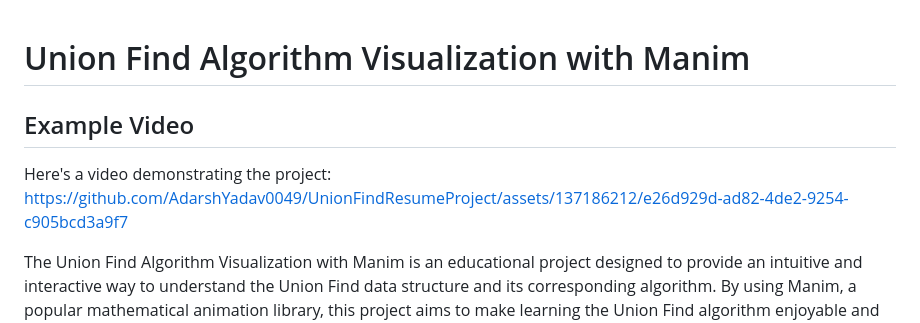
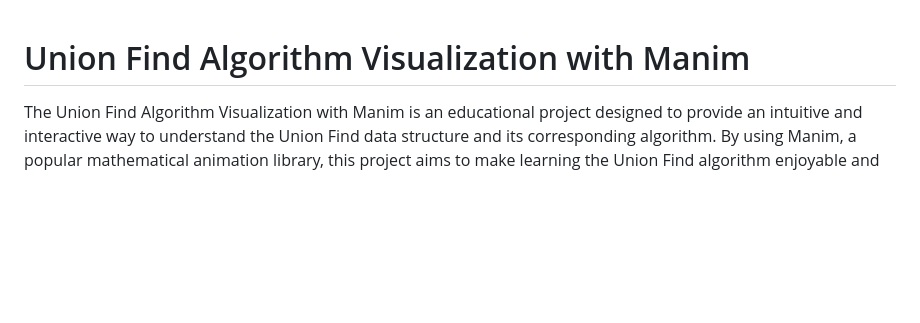
Before and after one commit to AdarshYadav0049/UnionFindResumeProject, a Markdown page: README.md, the part around the change. GitHub-like rendering; blank space fills up the shorter version.

```diff
--- a/README.md
+++ b/README.md
@@ -1,10 +1,4 @@
 # Union Find Algorithm Visualization with Manim
-
-## Example Video
-
-Here's a video demonstrating the project:
-https://github.com/AdarshYadav0049/UnionFindResumeProject/assets/137186212/e26d929d-ad82-4de2-9254-c905bcd3a9f7
-
 
 
 The Union Find Algorithm Visualization with Manim is an educational project designed to provide an intuitive and interactive way to understand the Union Find data structure and its corresponding algorithm. By using Manim, a popular mathematical animation library, this project aims to make learning the Union Find algorithm enjoyable and accessible to individuals with varying levels of programming and computer science backgrounds.
```
